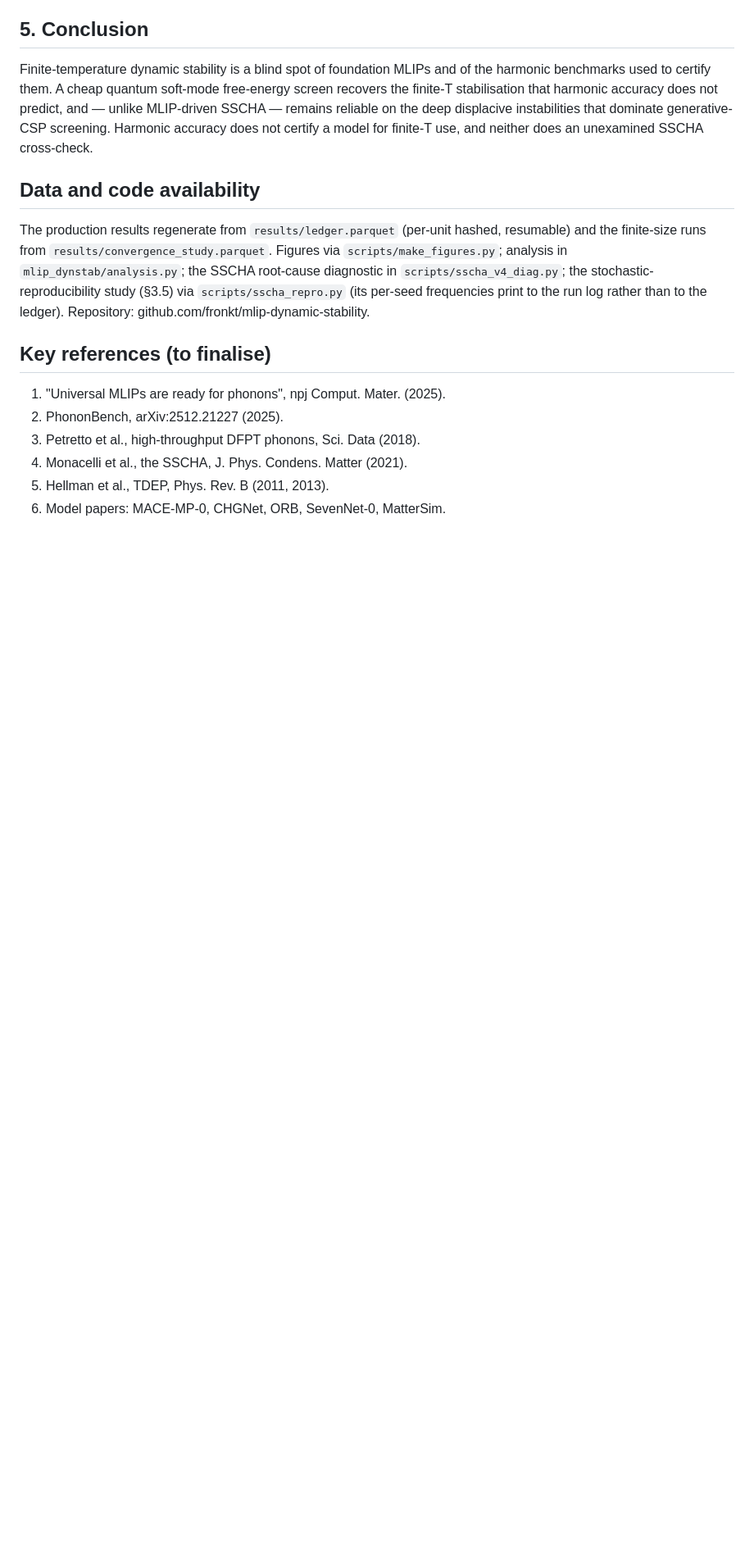
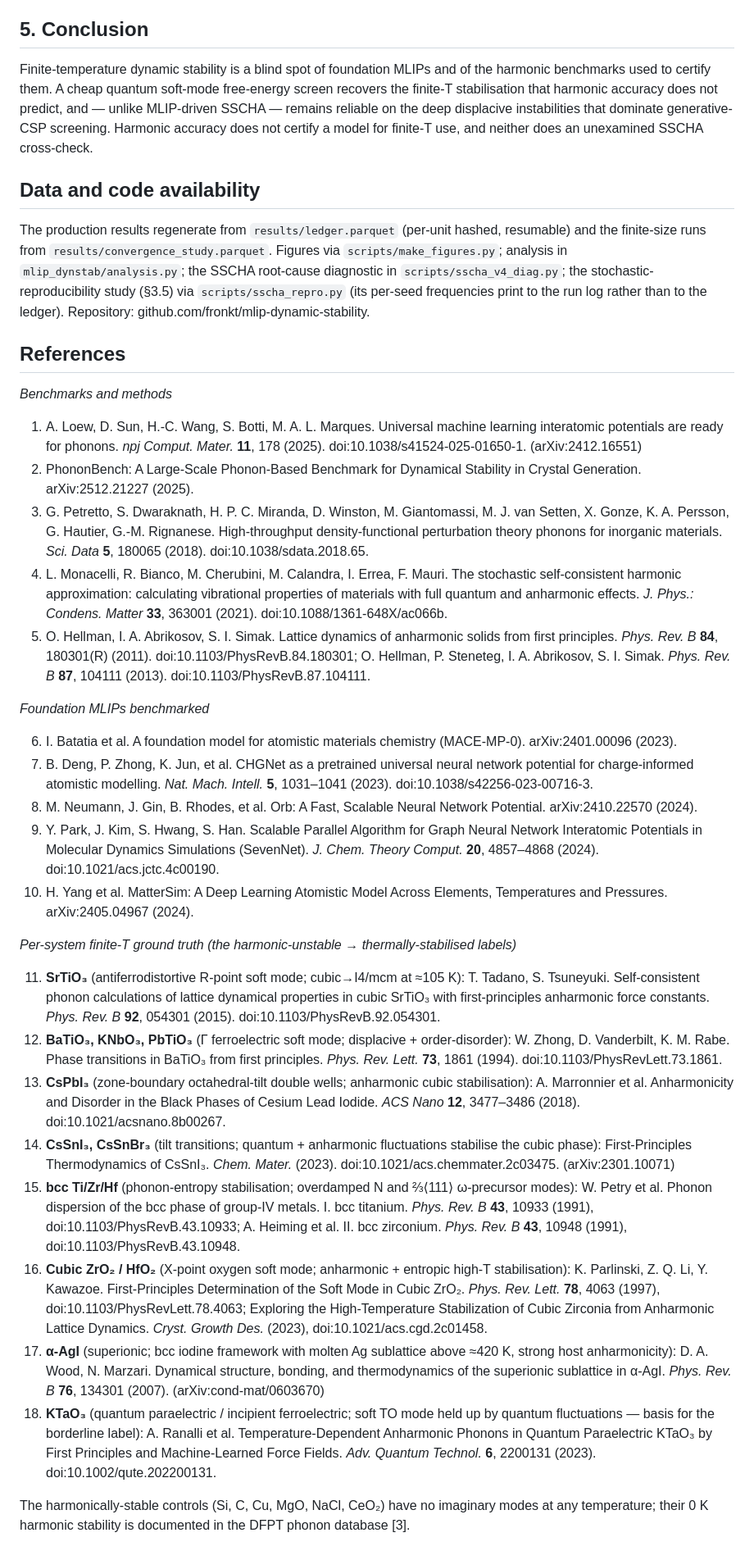
Before and after one commit to fronkt/mlip-dynamic-stability, a Markdown page: paper/manuscript.md, the part around one of its changes. Shown at 82% size. GitHub-like rendering; blank space fills up the shorter version.

```diff
--- a/paper/manuscript.md
+++ b/paper/manuscript.md
@@ -382,11 +383,75 @@ diagnostic in `scripts/sscha_v4_diag.py`; the stochastic-reproducibility study (
 `scripts/sscha_repro.py` (its per-seed frequencies print to the run log rather than to the
 ledger). Repository: github.com/fronkt/mlip-dynamic-stability.
 
-## Key references (to finalise)
+## References
 
-1. "Universal MLIPs are ready for phonons", npj Comput. Mater. (2025).
-2. PhononBench, arXiv:2512.21227 (2025).
-3. Petretto et al., high-throughput DFPT phonons, Sci. Data (2018).
-4. Monacelli et al., the SSCHA, J. Phys. Condens. Matter (2021).
-5. Hellman et al., TDEP, Phys. Rev. B (2011, 2013).
-6. Model papers: MACE-MP-0, CHGNet, ORB, SevenNet-0, MatterSim.
+*Benchmarks and methods*
+
+1. A. Loew, D. Sun, H.-C. Wang, S. Botti, M. A. L. Marques. Universal machine learning
+   interatomic potentials are ready for phonons. *npj Comput. Mater.* **11**, 178 (2025).
+   doi:10.1038/s41524-025-01650-1. (arXiv:2412.16551)
+2. PhononBench: A Large-Scale Phonon-Based Benchmark for Dynamical Stability in Crystal
+   Generation. arXiv:2512.21227 (2025).
+3. G. Petretto, S. Dwaraknath, H. P. C. Miranda, D. Winston, M. Giantomassi, M. J. van Setten,
+   X. Gonze, K. A. Persson, G. Hautier, G.-M. Rignanese. High-throughput density-functional
+   perturbation theory phonons for inorganic materials. *Sci. Data* **5**, 180065 (2018).
+   doi:10.1038/sdata.2018.65.
+4. L. Monacelli, R. Bianco, M. Cherubini, M. Calandra, I. Errea, F. Mauri. The stochastic
+   self-consistent harmonic approximation: calculating vibrational properties of materials with
+   full quantum and anharmonic effects. *J. Phys.: Condens. Matter* **33**, 363001 (2021).
+   doi:10.1088/1361-648X/ac066b.
+5. O. Hellman, I. A. Abrikosov, S. I. Simak. Lattice dynamics of anharmonic solids from first
+   principles. *Phys. Rev. B* **84**, 180301(R) (2011). doi:10.1103/PhysRevB.84.180301;
+   O. Hellman, P. Steneteg, I. A. Abrikosov, S. I. Simak. *Phys. Rev. B* **87**, 104111 (2013).
+   doi:10.1103/PhysRevB.87.104111.
+
+*Foundation MLIPs benchmarked*
+
+6. I. Batatia et al. A foundation model for atomistic materials chemistry (MACE-MP-0).
+   arXiv:2401.00096 (2023).
+7. B. Deng, P. Zhong, K. Jun, et al. CHGNet as a pretrained universal neural network potential
+   for charge-informed atomistic modelling. *Nat. Mach. Intell.* **5**, 1031–1041 (2023).
+   doi:10.1038/s42256-023-00716-3.
+8. M. Neumann, J. Gin, B. Rhodes, et al. Orb: A Fast, Scalable Neural Network Potential.
+   arXiv:2410.22570 (2024).
+9. Y. Park, J. Kim, S. Hwang, S. Han. Scalable Parallel Algorithm for Graph Neural Network
+   Interatomic Potentials in Molecular Dynamics Simulations (SevenNet). *J. Chem. Theory Comput.*
+   **20**, 4857–4868 (2024). doi:10.1021/acs.jctc.4c00190.
+10. H. Yang et al. MatterSim: A Deep Learning Atomistic Model Across Elements, Temperatures and
+    Pressures. arXiv:2405.04967 (2024).
+
+*Per-system finite-T ground truth (the harmonic-unstable → thermally-stabilised labels)*
+
+11. **SrTiO₃** (antiferrodistortive R-point soft mode; cubic→I4/mcm at ≈105 K): T. Tadano,
+    S. Tsuneyuki. Self-consistent phonon calculations of lattice dynamical properties in cubic
+    SrTiO₃ with first-principles anharmonic force constants. *Phys. Rev. B* **92**, 054301 (2015).
+    doi:10.1103/PhysRevB.92.054301.
+12. **BaTiO₃, KNbO₃, PbTiO₃** (Γ ferroelectric soft mode; displacive + order-disorder): W. Zhong,
+    D. Vanderbilt, K. M. Rabe. Phase transitions in BaTiO₃ from first principles. *Phys. Rev.
+    Lett.* **73**, 1861 (1994). doi:10.1103/PhysRevLett.73.1861.
+13. **CsPbI₃** (zone-boundary octahedral-tilt double wells; anharmonic cubic stabilisation):
+    A. Marronnier et al. Anharmonicity and Disorder in the Black Phases of Cesium Lead Iodide.
+    *ACS Nano* **12**, 3477–3486 (2018). doi:10.1021/acsnano.8b00267.
+14. **CsSnI₃, CsSnBr₃** (tilt transitions; quantum + anharmonic fluctuations stabilise the cubic
+    phase): First-Principles Thermodynamics of CsSnI₃. *Chem. Mater.* (2023).
+    doi:10.1021/acs.chemmater.2c03475. (arXiv:2301.10071)
+15. **bcc Ti/Zr/Hf** (phonon-entropy stabilisation; overdamped N and ⅔⟨111⟩ ω-precursor modes):
+    W. Petry et al. Phonon dispersion of the bcc phase of group-IV metals. I. bcc titanium.
+    *Phys. Rev. B* **43**, 10933 (1991), doi:10.1103/PhysRevB.43.10933; A. Heiming et al. II. bcc
+    zirconium. *Phys. Rev. B* **43**, 10948 (1991), doi:10.1103/PhysRevB.43.10948.
+16. **Cubic ZrO₂ / HfO₂** (X-point oxygen soft mode; anharmonic + entropic high-T stabilisation):
+    K. Parlinski, Z. Q. Li, Y. Kawazoe. First-Principles Determination of the Soft Mode in Cubic
+    ZrO₂. *Phys. Rev. Lett.* **78**, 4063 (1997), doi:10.1103/PhysRevLett.78.4063; Exploring the
+    High-Temperature Stabilization of Cubic Zirconia from Anharmonic Lattice Dynamics. *Cryst.
+    Growth Des.* (2023), doi:10.1021/acs.cgd.2c01458.
+17. **α-AgI** (superionic; bcc iodine framework with molten Ag sublattice above ≈420 K, strong
+    host anharmonicity): D. A. Wood, N. Marzari. Dynamical structure, bonding, and thermodynamics
+    of the superionic sublattice in α-AgI. *Phys. Rev. B* **76**, 134301 (2007).
+    (arXiv:cond-mat/0603670)
+18. **KTaO₃** (quantum paraelectric / incipient ferroelectric; soft TO mode held up by quantum
+    fluctuations — basis for the borderline label): A. Ranalli et al. Temperature-Dependent
+    Anharmonic Phonons in Quantum Paraelectric KTaO₃ by First Principles and Machine-Learned
+    Force Fields. *Adv. Quantum Technol.* **6**, 2200131 (2023). doi:10.1002/qute.202200131.
+
+The harmonically-stable controls (Si, C, Cu, MgO, NaCl, CeO₂) have no imaginary modes at any
+temperature; their 0 K harmonic stability is documented in the DFPT phonon database [3].
```
Also changed, not shown: other parts of paper/manuscript.md (+18 -17 lines), docs/research_brief.md (+3 -2 lines), tasks/todo.md (+9 -2 lines).
